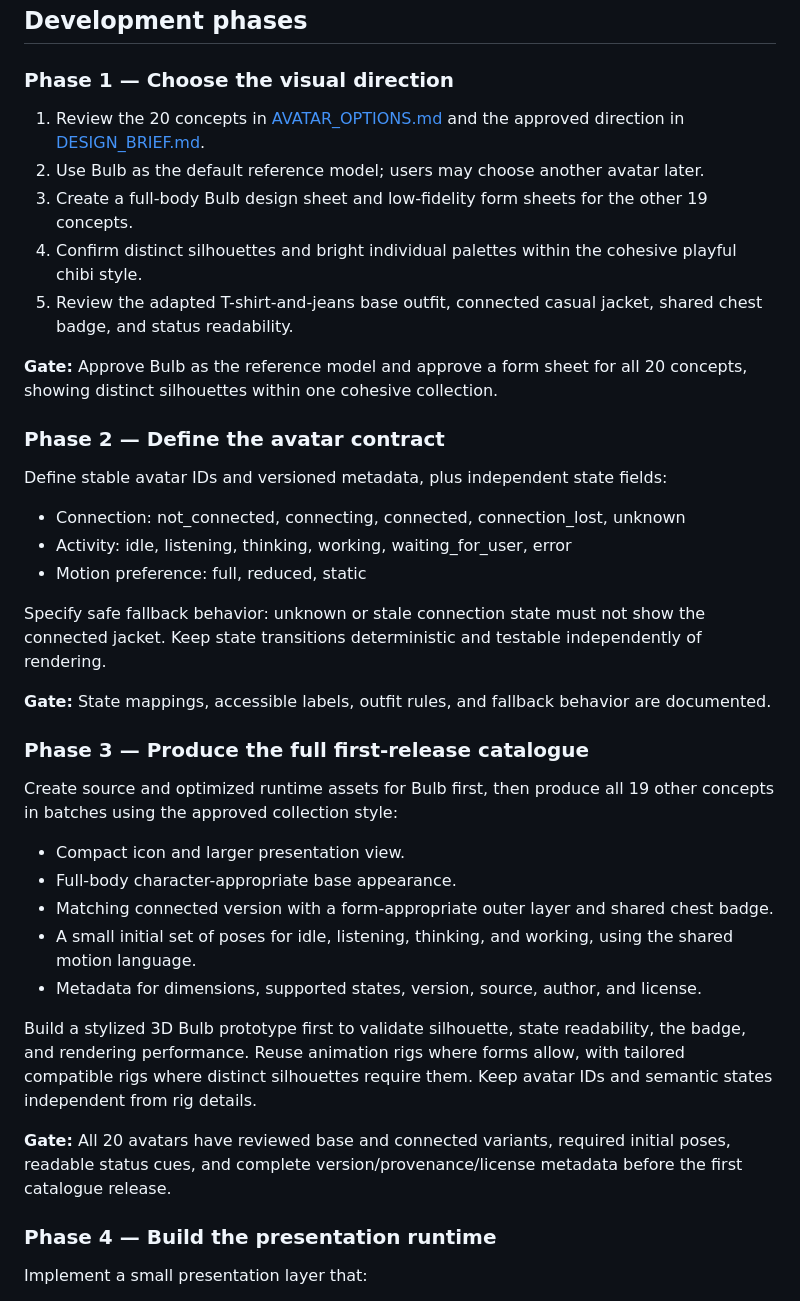
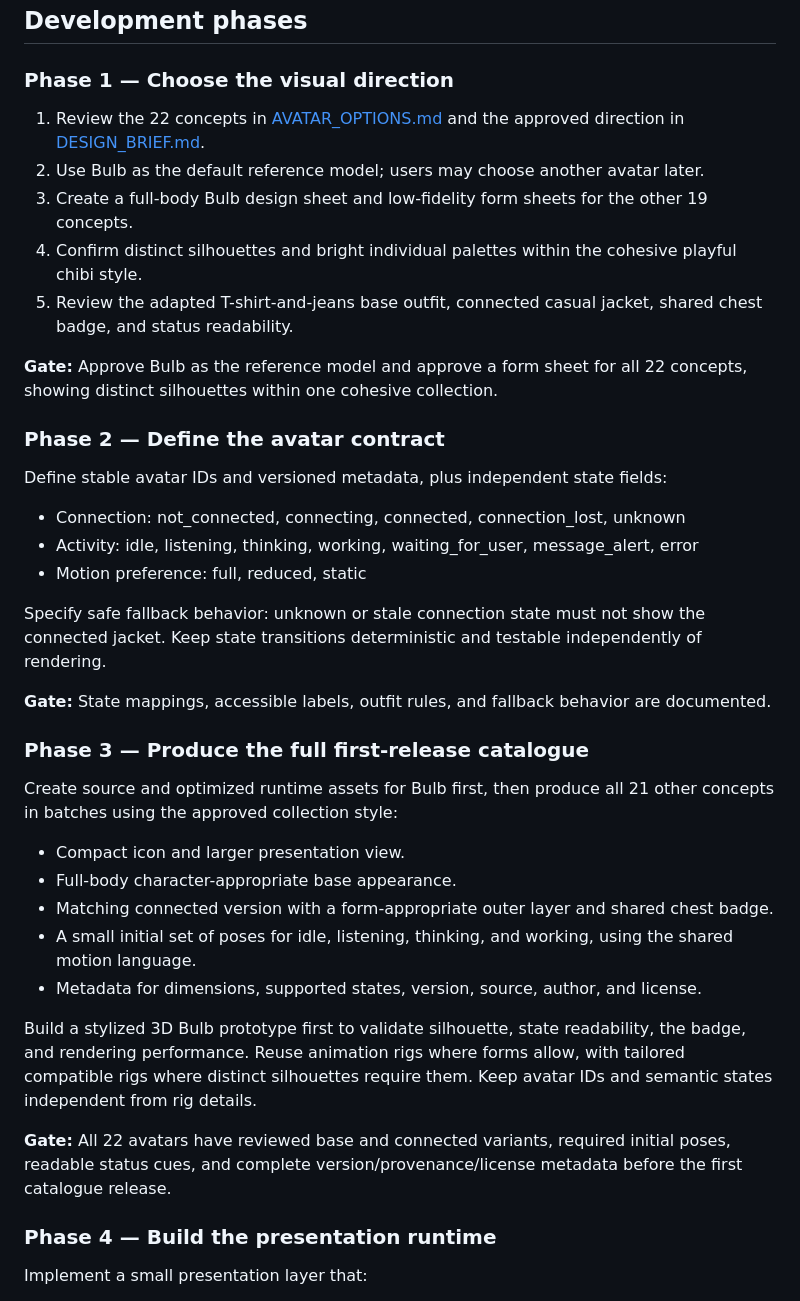
Before and after one commit to wwidjaya/avrig, a Markdown page: avatar/DEVELOPMENT_PLAN.md, the part around one of its changes. Drawn GitHub-style.

Commit message:
Add message alert tablet presentation state

```diff
--- a/avatar/DEVELOPMENT_PLAN.md
+++ b/avatar/DEVELOPMENT_PLAN.md
@@ -39,20 +39,20 @@ Keep the first implementation in this repository. Do not split it into a Git sub
 
 ### Phase 1 — Choose the visual direction
 
-1. Review the 20 concepts in [AVATAR_OPTIONS.md](AVATAR_OPTIONS.md) and the approved direction in [DESIGN_BRIEF.md](DESIGN_BRIEF.md).
+1. Review the 22 concepts in [AVATAR_OPTIONS.md](AVATAR_OPTIONS.md) and the approved direction in [DESIGN_BRIEF.md](DESIGN_BRIEF.md).
 2. Use Bulb as the default reference model; users may choose another avatar later.
 3. Create a full-body Bulb design sheet and low-fidelity form sheets for the other 19 concepts.
 4. Confirm distinct silhouettes and bright individual palettes within the cohesive playful chibi style.
 5. Review the adapted T-shirt-and-jeans base outfit, connected casual jacket, shared chest badge, and status readability.
 
-**Gate:** Approve Bulb as the reference model and approve a form sheet for all 20 concepts, showing distinct silhouettes within one cohesive collection.
+**Gate:** Approve Bulb as the reference model and approve a form sheet for all 22 concepts, showing distinct silhouettes within one cohesive collection.
 
 ### Phase 2 — Define the avatar contract
 
 Define stable avatar IDs and versioned metadata, plus independent state fields:
 
 - Connection: not_connected, connecting, connected, connection_lost, unknown
-- Activity: idle, listening, thinking, working, waiting_for_user, error
+- Activity: idle, listening, thinking, working, waiting_for_user, message_alert, error
 - Motion preference: full, reduced, static
 
 Specify safe fallback behavior: unknown or stale connection state must not show the connected jacket. Keep state transitions deterministic and testable independently of rendering.
@@ -61,7 +61,7 @@ Specify safe fallback behavior: unknown or stale connection state must not show
 
 ### Phase 3 — Produce the full first-release catalogue
 
-Create source and optimized runtime assets for Bulb first, then produce all 19 other concepts in batches using the approved collection style:
+Create source and optimized runtime assets for Bulb first, then produce all 21 other concepts in batches using the approved collection style:
 
 - Compact icon and larger presentation view.
 - Full-body character-appropriate base appearance.
@@ -71,7 +71,7 @@ Create source and optimized runtime assets for Bulb first, then produce all 19 o
 
 Build a stylized 3D Bulb prototype first to validate silhouette, state readability, the badge, and rendering performance. Reuse animation rigs where forms allow, with tailored compatible rigs where distinct silhouettes require them. Keep avatar IDs and semantic states independent from rig details.
 
-**Gate:** All 20 avatars have reviewed base and connected variants, required initial poses, readable status cues, and complete version/provenance/license metadata before the first catalogue release.
+**Gate:** All 22 avatars have reviewed base and connected variants, required initial poses, readable status cues, and complete version/provenance/license metadata before the first catalogue release.
 
 ### Phase 4 — Build the presentation runtime
 
```
Also changed, not shown: other parts of avatar/DEVELOPMENT_PLAN.md (+6 -6 lines).
